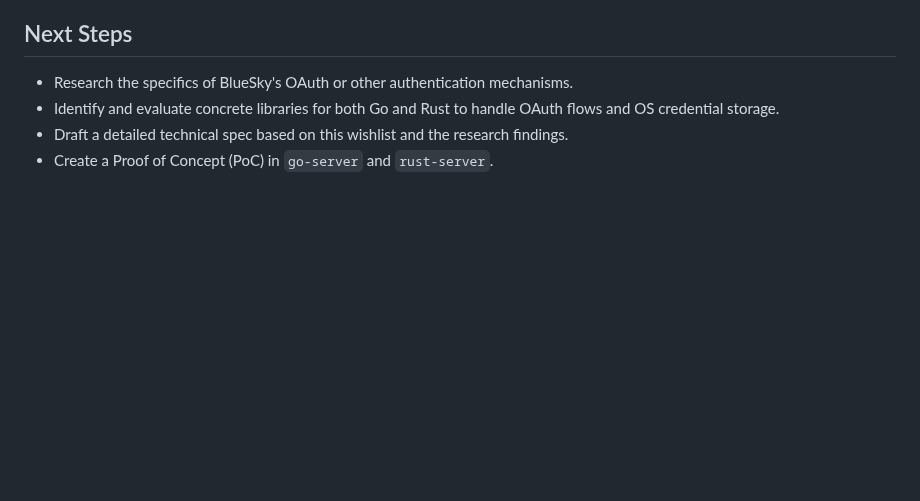
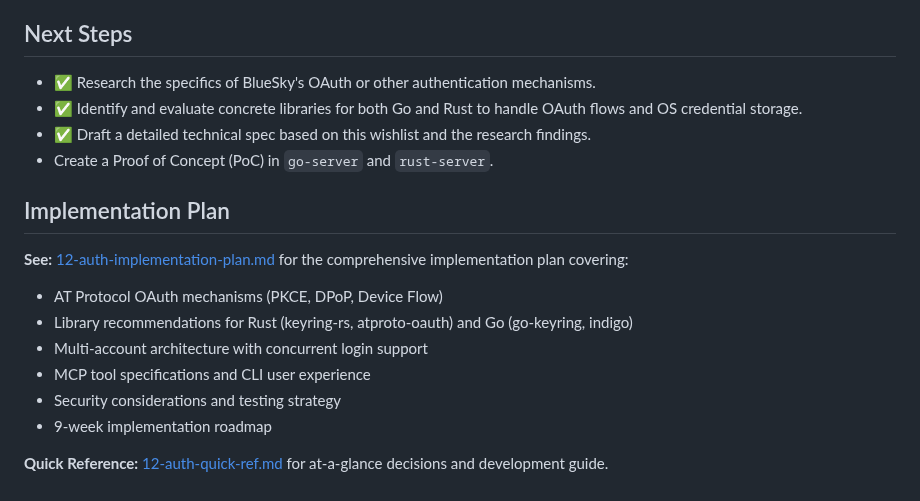
Before and after one commit to oyin-bo/autoreply, a Markdown page: docs/11-login.md, the part around the change. GitHub-like rendering; blank space fills up the shorter version.

Commit message:
Add authentication quick reference and update main login spec
Co-authored-by: mihailik <4041967+mihailik@users.noreply.github.com>

```diff
--- a/docs/11-login.md
+++ b/docs/11-login.md
@@ -73,7 +73,19 @@ Should login be a separate tool in MCP server? Research need to consider and off
 
 ## Next Steps
 
--   Research the specifics of BlueSky's OAuth or other authentication mechanisms.
--   Identify and evaluate concrete libraries for both Go and Rust to handle OAuth flows and OS credential storage.
--   Draft a detailed technical spec based on this wishlist and the research findings.
+-   ✅ Research the specifics of BlueSky's OAuth or other authentication mechanisms.
+-   ✅ Identify and evaluate concrete libraries for both Go and Rust to handle OAuth flows and OS credential storage.
+-   ✅ Draft a detailed technical spec based on this wishlist and the research findings.
 -   Create a Proof of Concept (PoC) in `go-server` and `rust-server`.
+
+## Implementation Plan
+
+**See:** [12-auth-implementation-plan.md](./12-auth-implementation-plan.md) for the comprehensive implementation plan covering:
+- AT Protocol OAuth mechanisms (PKCE, DPoP, Device Flow)
+- Library recommendations for Rust (keyring-rs, atproto-oauth) and Go (go-keyring, indigo)
+- Multi-account architecture with concurrent login support
+- MCP tool specifications and CLI user experience
+- Security considerations and testing strategy
+- 9-week implementation roadmap
+
+**Quick Reference:** [12-auth-quick-ref.md](./12-auth-quick-ref.md) for at-a-glance decisions and development guide.
```
Also changed, not shown: docs/12-auth-quick-ref.md (added, +253 -0 lines).
